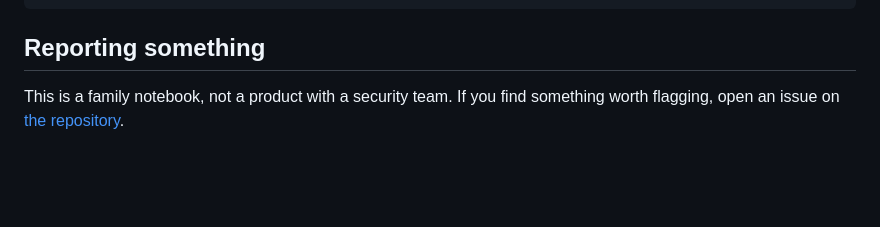
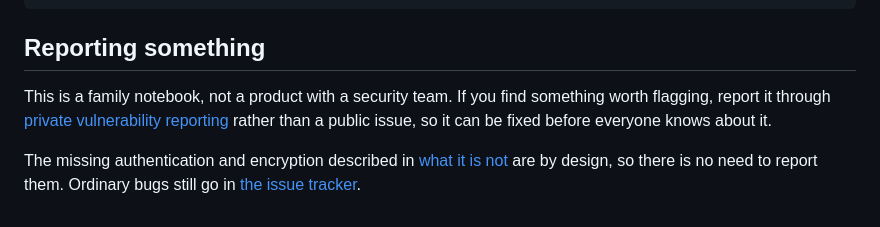
Before and after one commit to fqazzazee/ultimate-baby-tracker, a Markdown page: SECURITY.md, the part around the change. Drawn GitHub-style; blank space fills up the shorter version.

Commit message:
Point security reports at private vulnerability reporting

```diff
--- a/SECURITY.md
+++ b/SECURITY.md
@@ -115,5 +115,11 @@ server {
 ## Reporting something
 
 This is a family notebook, not a product with a security team. If you find
-something worth flagging, open an issue on
-[the repository](https://github.com/fqazzazee/ultimate-baby-tracker/issues).
+something worth flagging, report it through
+[private vulnerability reporting](https://github.com/fqazzazee/ultimate-baby-tracker/security/advisories/new)
+rather than a public issue, so it can be fixed before everyone knows about it.
+
+The missing authentication and encryption described in
+[what it is not](#what-it-is-not) are by design, so there is no need to report
+them. Ordinary bugs still go in
+[the issue tracker](https://github.com/fqazzazee/ultimate-baby-tracker/issues).
```
